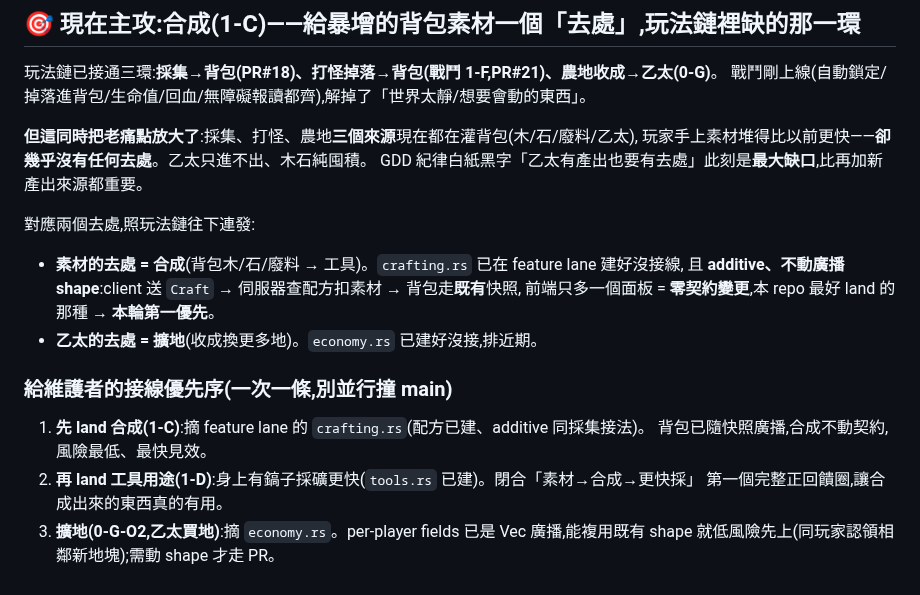
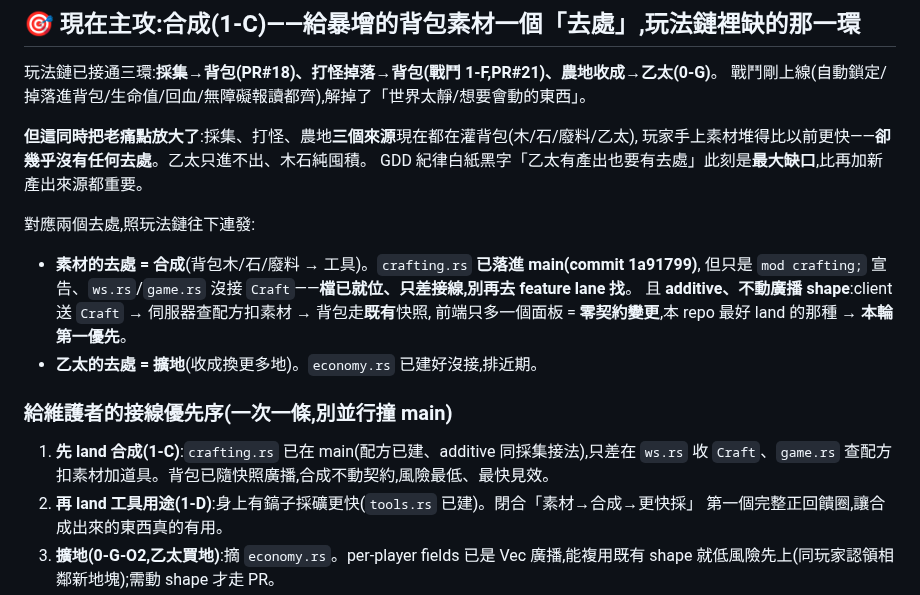
Before and after one commit to ShihShihDer/ButFun, a Markdown page: docs/PLAN.md, the part around the change. GitHub-like rendering.

Commit message:
[planner] 合成(1-C)零件已落進 main(1a91799)、只差接線——把頂優先導航從「摘 feature lane」更正為「檔已就位、ws.rs/game.rs 收 Craft」,免維護者跑錯地方找檔

```diff
--- a/docs/PLAN.md
+++ b/docs/PLAN.md
@@ -13,14 +13,15 @@
 GDD 紀律白紙黑字「乙太有產出也要有去處」此刻是**最大缺口**,比再加新產出來源都重要。
 
 對應兩個去處,照玩法鏈往下連發:
-- **素材的去處 = 合成**(背包木/石/廢料 → 工具)。`crafting.rs` 已在 feature lane 建好沒接線,
+- **素材的去處 = 合成**(背包木/石/廢料 → 工具)。`crafting.rs` **已落進 main(commit 1a91799)**,
+  但只是 `mod crafting;` 宣告、`ws.rs`/`game.rs` 沒接 `Craft`——**檔已就位、只差接線,別再去 feature lane 找**。
   且 **additive、不動廣播 shape**:client 送 `Craft` → 伺服器查配方扣素材 → 背包走**既有**快照,
   前端只多一個面板 = **零契約變更**,本 repo 最好 land 的那種 → **本輪第一優先**。
 - **乙太的去處 = 擴地**(收成換更多地)。`economy.rs` 已建好沒接,排近期。
 
 ### 給維護者的接線優先序(一次一條,別並行撞 main)
-1. **先 land 合成(1-C)**:摘 feature lane 的 `crafting.rs`(配方已建、additive 同採集接法)。
-   背包已隨快照廣播,合成不動契約,風險最低、最快見效。
+1. **先 land 合成(1-C)**:`crafting.rs` 已在 main(配方已建、additive 同採集接法),只差在
+   `ws.rs` 收 `Craft`、`game.rs` 查配方扣素材加道具。背包已隨快照廣播,合成不動契約,風險最低、最快見效。
 2. **再 land 工具用途(1-D)**:身上有鎬子採礦更快(`tools.rs` 已建)。閉合「素材→合成→更快採」
    第一個完整正回饋圈,讓合成出來的東西真的有用。
 3. **擴地(0-G-O2,乙太買地)**:摘 `economy.rs`。per-player fields 已是 Vec 廣播,能複用既有 shape
```
